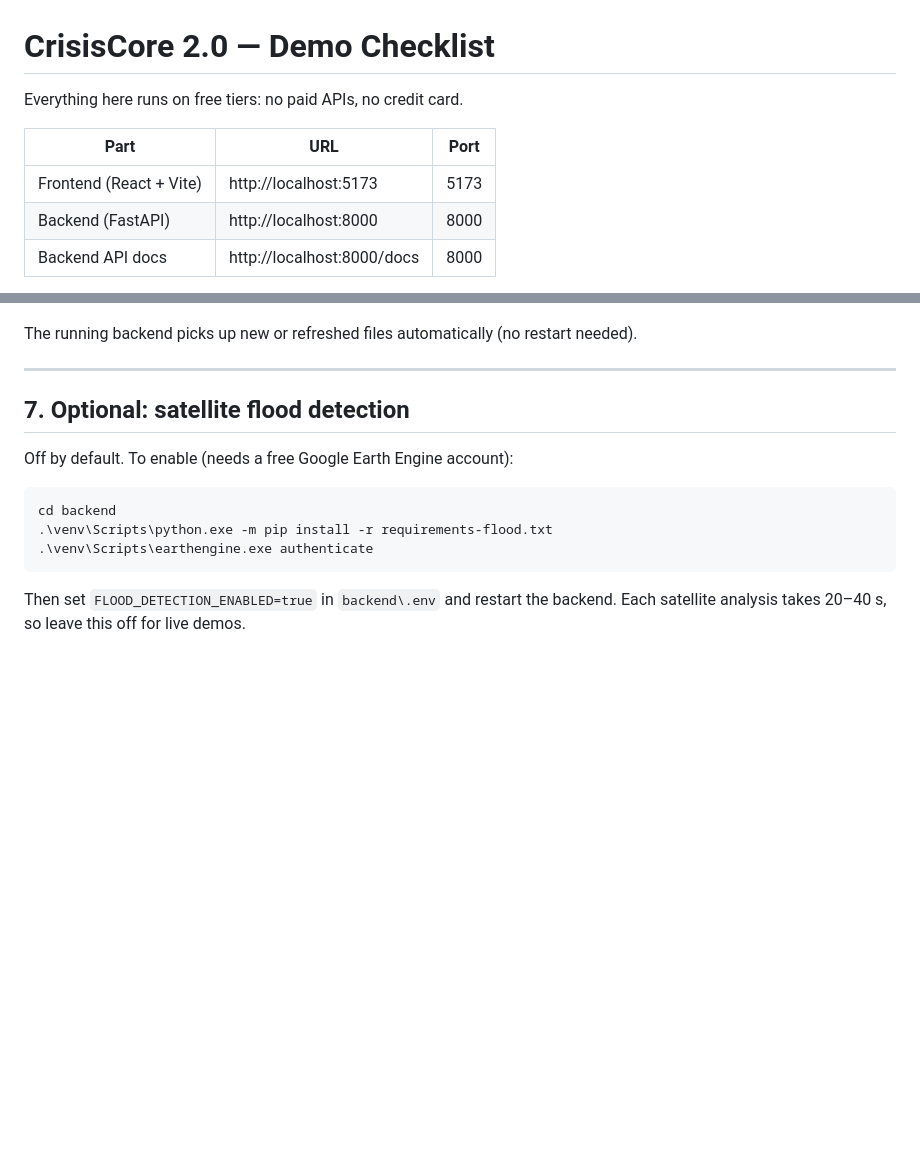
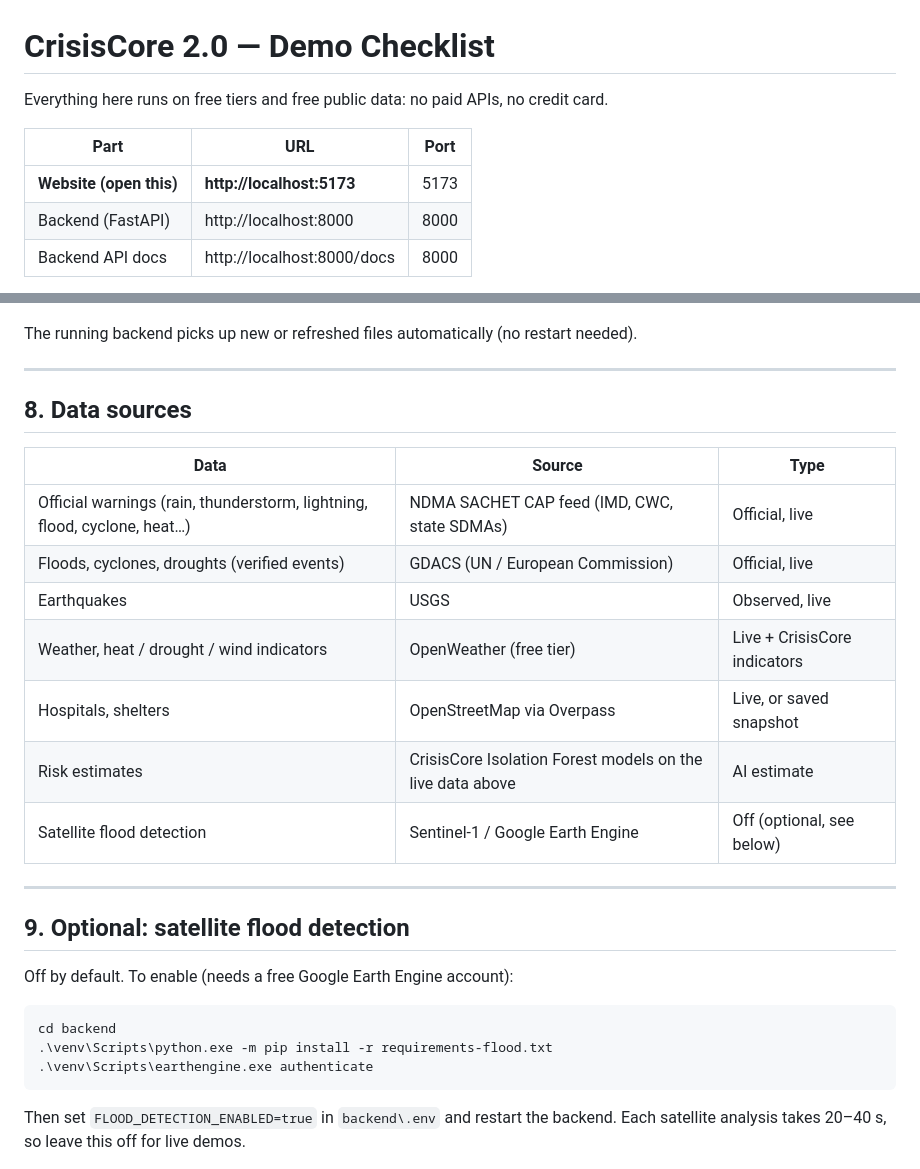
Before and after one commit to acorn266/crisiscoree, a Markdown page: DEMO_CHECKLIST.md, 2 parts joined by grey strips. Rendered like a GitHub page; blank space fills up the shorter version.

````diff
--- a/DEMO_CHECKLIST.md
+++ b/DEMO_CHECKLIST.md
@@ -1,10 +1,10 @@
 # CrisisCore 2.0 — Demo Checklist
 
-Everything here runs on free tiers: no paid APIs, no credit card.
+Everything here runs on free tiers and free public data: no paid APIs, no credit card.
 
 | Part | URL | Port |
 |---|---|---|
-| Frontend (React + Vite) | http://localhost:5173 | 5173 |
+| **Website (open this)** | **http://localhost:5173** | 5173 |
 | Backend (FastAPI) | http://localhost:8000 | 8000 |
 | Backend API docs | http://localhost:8000/docs | 8000 |
 
@@ -146,7 +171,21 @@ The running backend picks up new or refreshed files automatically (no restart ne
 
 ---
 
-## 7. Optional: satellite flood detection
+## 8. Data sources
+
+| Data | Source | Type |
+|---|---|---|
+| Official warnings (rain, thunderstorm, lightning, flood, cyclone, heat…) | NDMA SACHET CAP feed (IMD, CWC, state SDMAs) | Official, live |
+| Floods, cyclones, droughts (verified events) | GDACS (UN / European Commission) | Official, live |
+| Earthquakes | USGS | Observed, live |
+| Weather, heat / drought / wind indicators | OpenWeather (free tier) | Live + CrisisCore indicators |
+| Hospitals, shelters | OpenStreetMap via Overpass | Live, or saved snapshot |
+| Risk estimates | CrisisCore Isolation Forest models on the live data above | AI estimate |
+| Satellite flood detection | Sentinel-1 / Google Earth Engine | Off (optional, see below) |
+
+---
+
+## 9. Optional: satellite flood detection
 
 Off by default. To enable (needs a free Google Earth Engine account):
 ```powershell
````
Also changed, not shown: other parts of DEMO_CHECKLIST.md (+63 -38 lines).
